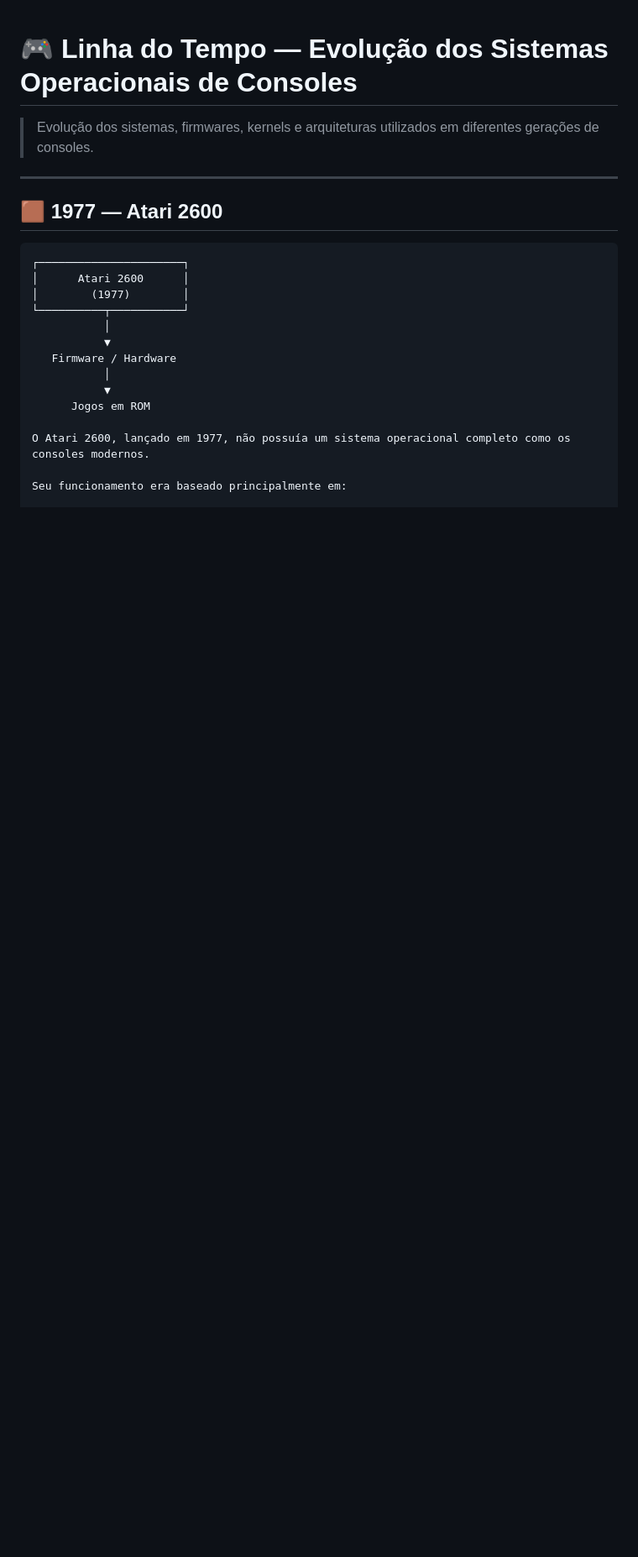
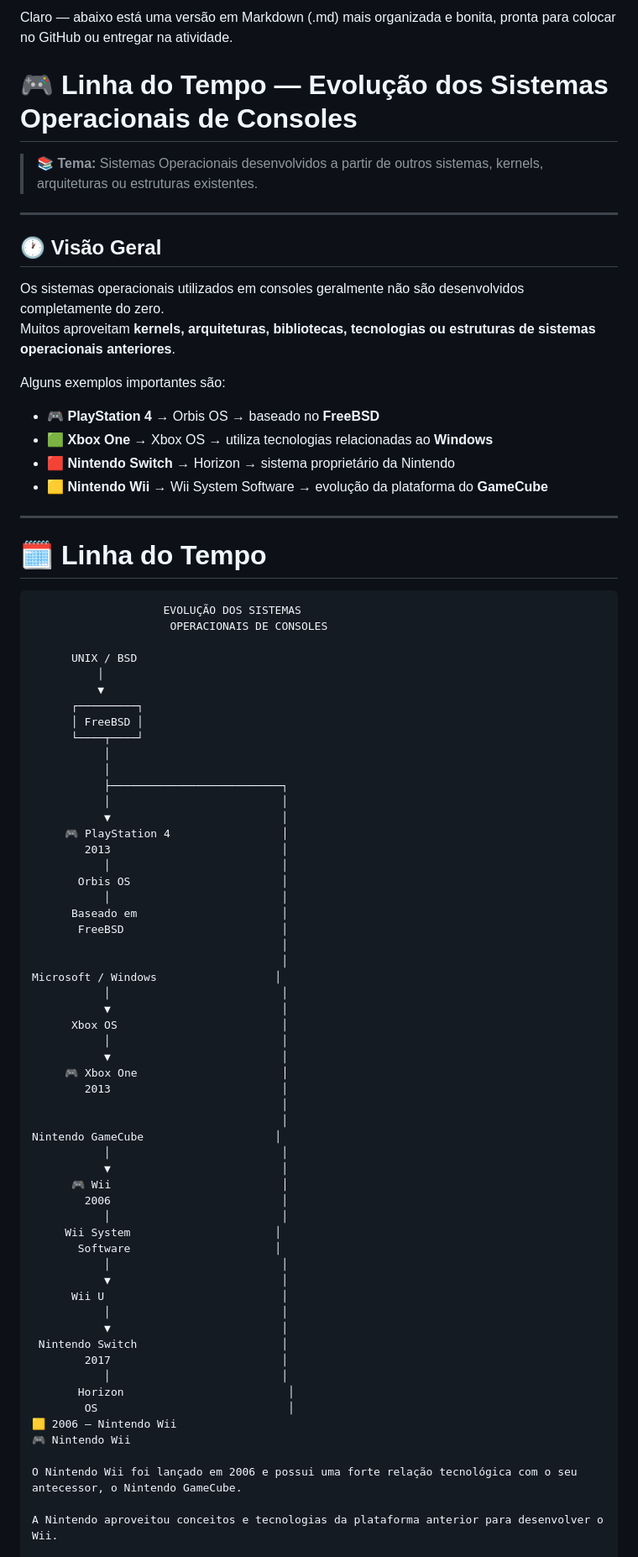
Before and after one commit to anasilva73/sistemas-operacionais, a Markdown page: Atividade-05 .md, the part around one of its changes. Shown at 84% size. Rendered like a GitHub page; blank space fills up the shorter version.

Commit message:
Refactor Markdown for console OS evolution
Organized and enhanced the Markdown document for better presentation on GitHub, detailing the evolution of console operating systems.

````diff
--- a/Atividade-05 .md
+++ b/Atividade-05 .md
@@ -1,24 +1,83 @@
+Claro — abaixo está uma versão em Markdown (.md) mais organizada e bonita, pronta para colocar no GitHub ou entregar na atividade.
+
 # 🎮 Linha do Tempo — Evolução dos Sistemas Operacionais de Consoles
 
-> Evolução dos sistemas, firmwares, kernels e arquiteturas utilizados em diferentes gerações de consoles.
+> 📚 **Tema:** Sistemas Operacionais desenvolvidos a partir de outros sistemas, kernels, arquiteturas ou estruturas existentes.
 
 ---
 
-## 🟫 1977 — Atari 2600
+## 🕐 Visão Geral
+
+Os sistemas operacionais utilizados em consoles geralmente não são desenvolvidos completamente do zero.
+Muitos aproveitam **kernels, arquiteturas, bibliotecas, tecnologias ou estruturas de sistemas operacionais anteriores**.
+
+Alguns exemplos importantes são:
+
+- 🎮 **PlayStation 4** → Orbis OS → baseado no **FreeBSD**
+- 🟩 **Xbox One** → Xbox OS → utiliza tecnologias relacionadas ao **Windows**
+- 🟥 **Nintendo Switch** → Horizon → sistema proprietário da Nintendo
+- 🟨 **Nintendo Wii** → Wii System Software → evolução da plataforma do **GameCube**
+
+---
+
+# 🗓️ Linha do Tempo
 
 ```text
-┌──────────────────────┐
-│      Atari 2600      │
-│        (1977)        │
-└──────────┬───────────┘
+                    EVOLUÇÃO DOS SISTEMAS
+                     OPERACIONAIS DE CONSOLES
+
+      UNIX / BSD
+          │
+          ▼
+      ┌─────────┐
+      │ FreeBSD │
+      └────┬────┘
            │
-           ▼
-   Firmware / Hardware
            │
-           ▼
-      Jogos em ROM
+           ├──────────────────────────┐
+           │                          │
+           ▼                          │
+     🎮 PlayStation 4                 │
+        2013                          │
+           │                          │
+       Orbis OS                       │
+           │                          │
+      Baseado em                      │
+       FreeBSD                        │
+                                      │
+                                      │
+Microsoft / Windows                  │
+           │                          │
+           ▼                          │
+      Xbox OS                         │
+           │                          │
+           ▼                          │
+     🎮 Xbox One                      │
+        2013                          │
+                                      │
+                                      │
+Nintendo GameCube                    │
+           │                          │
+           ▼                          │
+      🎮 Wii                          │
+        2006                          │
+           │                          │
+     Wii System                      │
+       Software                      │
+           │                          │
+           ▼                          │
+      Wii U                           │
+           │                          │
+           ▼                          │
+ Nintendo Switch                      │
+        2017                          │
+           │                          │
+       Horizon                         │
+        OS                             │
+🟨 2006 — Nintendo Wii
+🎮 Nintendo Wii
 
-O Atari 2600, lançado em 1977, não possuía um sistema operacional completo como os consoles modernos.
+O Nintendo Wii foi lançado em 2006 e possui uma forte relação tecnológica com o seu antecessor, o Nintendo GameCube.
 
-Seu funcionamento era baseado principalmente em:
+A Nintendo aproveitou conceitos e tecnologias da plataforma anterior para desenvolver o Wii.
 
````
Also changed, not shown: other parts of Atividade-05 .md (+146 -144 lines).
